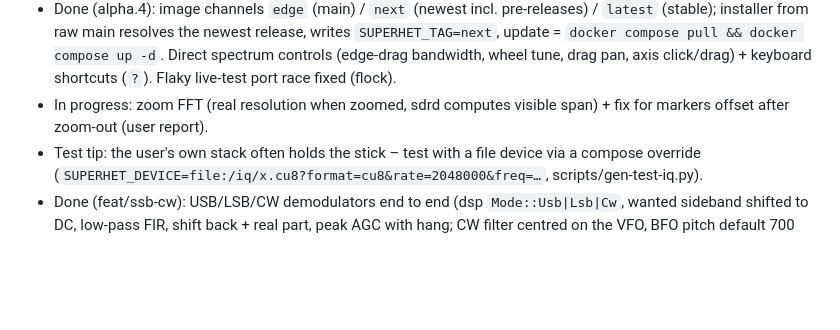
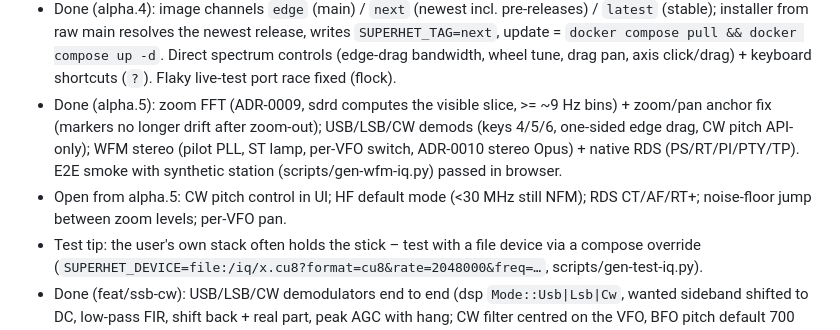
Before and after one commit to BxnnyG/superhet, a Markdown page: HANDOFF.md, the part around the change. GitHub-like rendering; blank space fills up the shorter version.

Commit message:
docs: update handoff for alpha.5
Co-Authored-By: Claude Opus 5.5 <noreply@anthropic.com>

```diff
--- a/HANDOFF.md
+++ b/HANDOFF.md
@@ -35,7 +35,8 @@ Phase 0 (foundation) done and pushed → next: P1 core receiver (docs/ROADMAP.md
 - Done (alpha.2): api serves the web UI (`SUPERHET_WEB_DIR`, CSP etc.), one-command installer + standalone release compose.yaml (USB gid auto-detect, stale-volume guard, project name `superhet`).
 - Done (alpha.3): waterfall history kept on zoom/pan/retune, click preview + glide, clearer usable window; top readout tunes active VFO (centre secondary), per-VFO listen, squelch Auto, default VFO on fresh install; bookmarks API (migration 0004, docs/api-bookmarks.md) + UI with gqrx/SDR++ import; built-in band plan overlay (docs/bandplan.md); main area scrolls on short viewports. QoL backlog in docs/qol-backlog.md.
 - Done (alpha.4): image channels `edge` (main) / `next` (newest incl. pre-releases) / `latest` (stable); installer from raw main resolves the newest release, writes `SUPERHET_TAG=next`, update = `docker compose pull && docker compose up -d`. Direct spectrum controls (edge-drag bandwidth, wheel tune, drag pan, axis click/drag) + keyboard shortcuts (`?`). Flaky live-test port race fixed (flock).
-- In progress: zoom FFT (real resolution when zoomed, sdrd computes visible span) + fix for markers offset after zoom-out (user report).
+- Done (alpha.5): zoom FFT (ADR-0009, sdrd computes the visible slice, >= ~9 Hz bins) + zoom/pan anchor fix (markers no longer drift after zoom-out); USB/LSB/CW demods (keys 4/5/6, one-sided edge drag, CW pitch API-only); WFM stereo (pilot PLL, ST lamp, per-VFO switch, ADR-0010 stereo Opus) + native RDS (PS/RT/PI/PTY/TP). E2E smoke with synthetic station (scripts/gen-wfm-iq.py) passed in browser.
+- Open from alpha.5: CW pitch control in UI; HF default mode (<30 MHz still NFM); RDS CT/AF/RT+; noise-floor jump between zoom levels; per-VFO pan.
 - Test tip: the user's own stack often holds the stick – test with a file device via a compose override (`SUPERHET_DEVICE=file:/iq/x.cu8?format=cu8&rate=2048000&freq=…`, scripts/gen-test-iq.py).
 - Done (feat/ssb-cw): USB/LSB/CW demodulators end to end (dsp `Mode::Usb|Lsb|Cw`, wanted sideband shifted to DC, low-pass FIR, shift back + real part, peak AGC with hang; CW filter centred on the VFO, BFO pitch default 700 Hz, API field `cw_pitch_hz`), one-sided passband overlay + outer-edge drag, keys 4/5/6. Open: no UI control for the CW pitch yet; top-bar lock wraps on phones; arm64 image. "50 VFOs after loading a profile" not reproducible (server replaces, UI shows 1) – ask user if it recurs; band plan JSON import hook has no UI; SDR# XML import; WebGL waterfall remapping unverified in a WebGL browser.
 - Done (feat/wfm-stereo-rds, ADR-0010): WFM stereo (19 kHz pilot PLL, L-R at 2x pilot phase, auto mono fallback with hysteresis, per-VFO `stereo` switch, ST lamp) and native RDS (PS, RadioText, PI, PTY, TP/TA; `superhet-dsp::rds`). Audio frames may have `channels=2` (+ flag bit 1 = pilot locked), RDS state is JSON on `sh.v1.dev.<dev>.rds.<vfo>` forwarded as text on the audio WS; web mixer has L/R jitter buffers, dock has Stereo switch + RDS row. Synthetic station: `scripts/gen-wfm-iq.py` (cu8, needs numpy) and `superhet-dsp` feature `testsig`. CPU: one WFM VFO 6 % of a core at 2.4 MS/s (was 3 %). Open: not heard/seen on a real station yet (RTL-SDR); RDS clock time/AF/EON/RT+ not decoded; no per-VFO pan; WFM below ~130 kHz bandwidth loses RDS.
```
